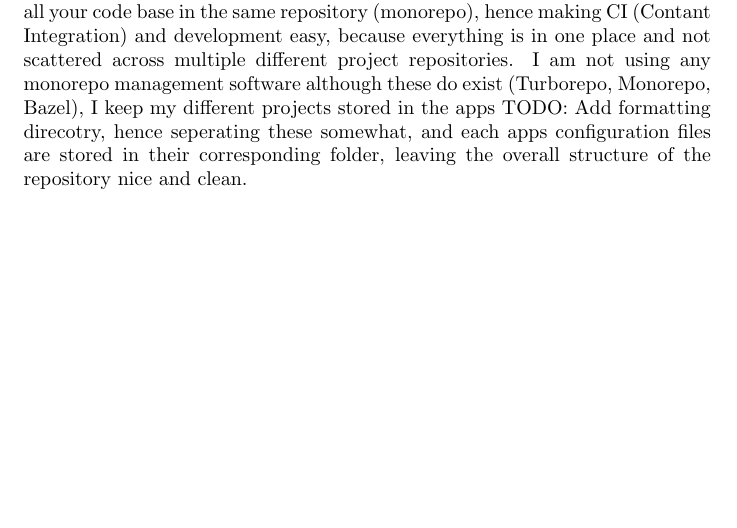
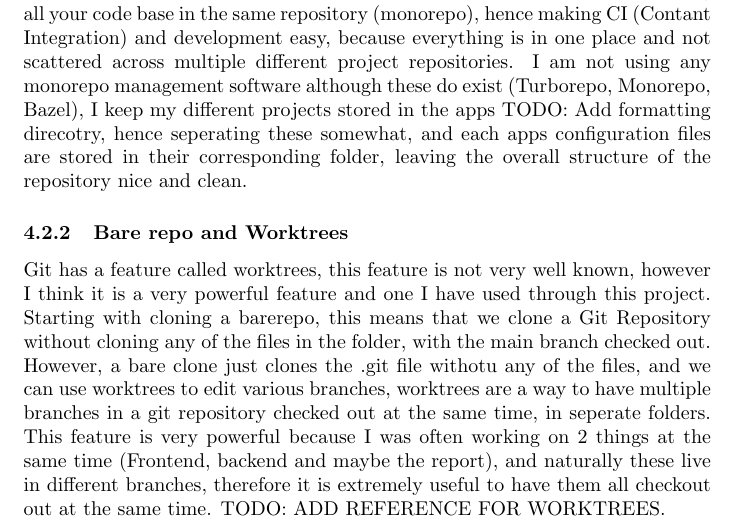
Before and after one commit to JohnCosta27/RealTimeTradingSystem, a LaTeX document (report/InterinReport/report.tex): part of page 8 of 8 before the commit and part of page 8 of 9 after it, cut so that both start at the same text, the shorter picture padded with empty space. Compiled offline with pdfLaTeX.

Commit message:
REPORT: Git worktrees section and logbook entry

```diff
--- a/report/InterinReport/report.tex
+++ b/report/InterinReport/report.tex
@@ -152,6 +152,9 @@ Making a website is very hard now a days.
 \subsubsection{Monorepo}
 For this project, we were provided with 1 GitLab repo, however my project consists of various different services and parts that normally would not belong in the same repo. However, there is a common technique in industry of keeping all your code base in the same repository (monorepo), hence making CI (Contant Integration) and development easy, because everything is in one place and not scattered across multiple different project repositories. I am not using any monorepo management software although these do exist (Turborepo, Monorepo, Bazel), I keep my different projects stored in the apps TODO: Add formatting direcotry, hence seperating these somewhat, and each apps configuration files are stored in their corresponding folder, leaving the overall structure of the repository nice and clean.
 
+\subsubsection{Bare repo and Worktrees}
+Git has a feature called worktrees, this feature is not very well known, however I think it is a very powerful feature and one I have used through this project. Starting with cloning a barerepo, this means that we clone a Git Repository without cloning any of the files in the folder, with the main branch checked out. However, a bare clone just clones the .git file withotu any of the files, and we can use worktrees to edit various branches, worktrees are a way to have multiple branches in a git repository checked out at the same time, in seperate folders. This feature is very powerful because I was often working on 2 things at the same time (Frontend, backend and maybe the report), and naturally these live in different branches, therefore it is extremely useful to have them all checkout out at the same time. TODO: ADD REFERENCE FOR WORKTREES.
+
 \subsection{Testing}
 
 \subsection{Documentation}
```
Also changed, not shown: log/logbook.md (+3 -0 lines).
